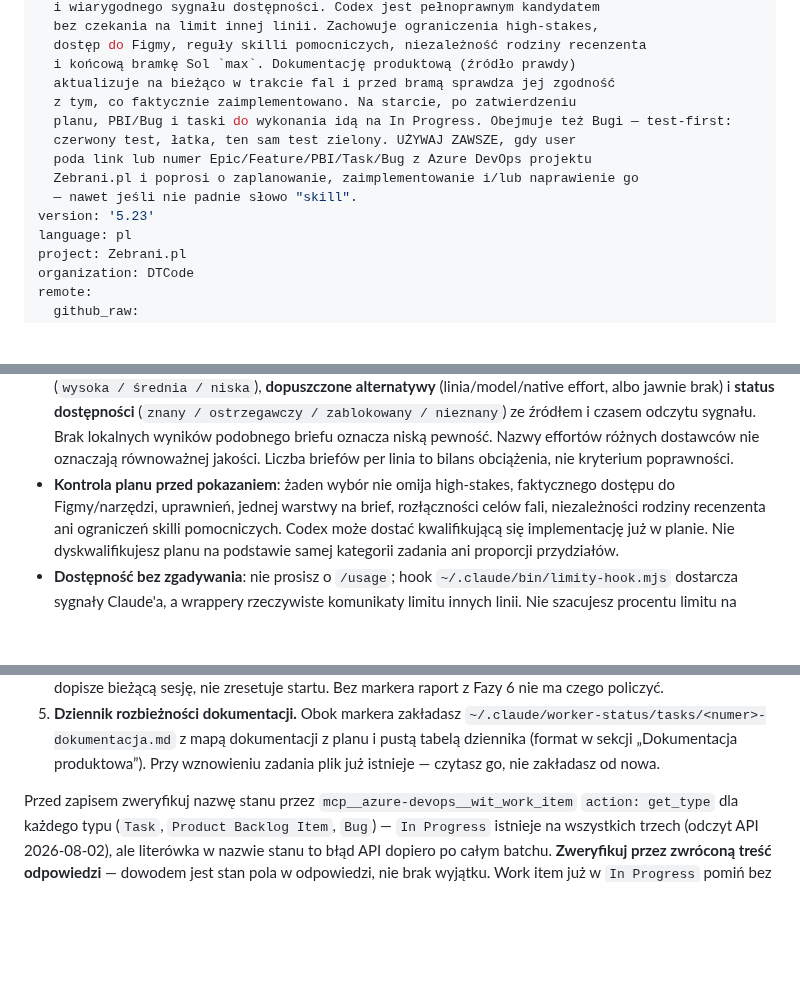
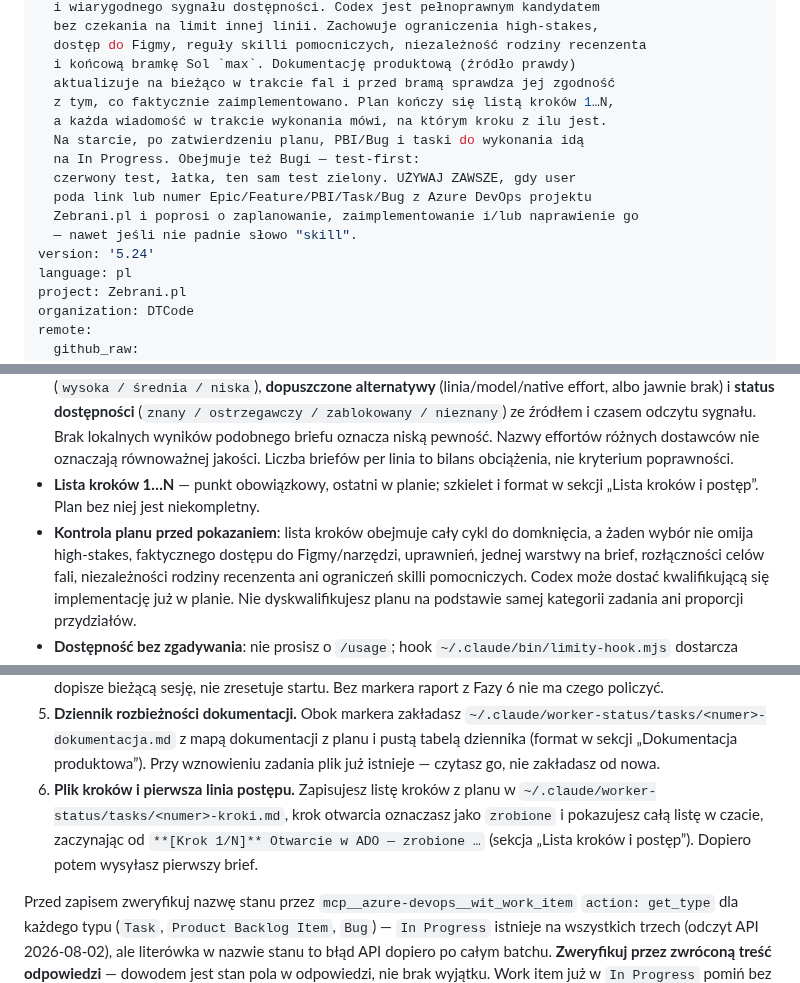
Before and after one commit to DTCodePL/Claude_Skills, a Markdown page: Implement ADO Feature – Zebrani/SKILL.md, 3 parts joined by grey strips. Rendered like a GitHub page; blank space fills up the shorter version.

```diff
--- a/Implement ADO Feature – Zebrani/SKILL.md
+++ b/Implement ADO Feature – Zebrani/SKILL.md
@@ -14,13 +14,15 @@ description: >
   dostęp do Figmy, reguły skilli pomocniczych, niezależność rodziny recenzenta
   i końcową bramkę Sol `max`. Dokumentację produktową (źródło prawdy)
   aktualizuje na bieżąco w trakcie fal i przed bramą sprawdza jej zgodność
-  z tym, co faktycznie zaimplementowano. Na starcie, po zatwierdzeniu
-  planu, PBI/Bug i taski do wykonania idą na In Progress. Obejmuje też Bugi — test-first:
+  z tym, co faktycznie zaimplementowano. Plan kończy się listą kroków 1…N,
+  a każda wiadomość w trakcie wykonania mówi, na którym kroku z ilu jest.
+  Na starcie, po zatwierdzeniu planu, PBI/Bug i taski do wykonania idą
+  na In Progress. Obejmuje też Bugi — test-first:
   czerwony test, łatka, ten sam test zielony. UŻYWAJ ZAWSZE, gdy user
   poda link lub numer Epic/Feature/PBI/Task/Bug z Azure DevOps projektu
   Zebrani.pl i poprosi o zaplanowanie, zaimplementowanie i/lub naprawienie go
   — nawet jeśli nie padnie słowo "skill".
-version: '5.23'
+version: '5.24'
 language: pl
 project: Zebrani.pl
 organization: DTCode
@@ -209,7 +271,10 @@ Zanim zlecisz jakikolwiek kod, wejdź w Plan Mode i ustal:
   odczytu sygnału. Brak lokalnych wyników podobnego briefu oznacza niską
   pewność. Nazwy effortów różnych dostawców nie oznaczają równoważnej jakości.
   Liczba briefów per linia to bilans obciążenia, nie kryterium poprawności.
-- **Kontrola planu przed pokazaniem**: żaden wybór nie omija high-stakes,
+- **Lista kroków 1…N** — punkt obowiązkowy, ostatni w planie; szkielet
+  i format w sekcji „Lista kroków i postęp”. Plan bez niej jest niekompletny.
+- **Kontrola planu przed pokazaniem**: lista kroków obejmuje cały cykl
+  do domknięcia, a żaden wybór nie omija high-stakes,
   faktycznego dostępu do Figmy/narzędzi, uprawnień, jednej warstwy na brief,
   rozłączności celów fali, niezależności rodziny recenzenta ani ograniczeń
   skilli pomocniczych. Codex może dostać kwalifikującą się implementację
@@ -279,6 +344,11 @@ Jeden `mcp__azure-devops__wit_work_item_write` `action: update_batch`:
    dokumentacji z planu i pustą tabelą dziennika (format w sekcji
    „Dokumentacja produktowa”). Przy wznowieniu zadania plik już istnieje —
    czytasz go, nie zakładasz od nowa.
+6. **Plik kroków i pierwsza linia postępu.** Zapisujesz listę kroków z planu
+   w `~/.claude/worker-status/tasks/<numer>-kroki.md`, krok otwarcia
+   oznaczasz jako `zrobione` i pokazujesz całą listę w czacie, zaczynając od
+   `**[Krok 1/N]** Otwarcie w ADO — zrobione …` (sekcja „Lista kroków
+   i postęp”). Dopiero potem wysyłasz pierwszy brief.
 
 Przed zapisem zweryfikuj nazwę stanu przez `mcp__azure-devops__wit_work_item`
 `action: get_type` dla każdego typu (`Task`, `Product Backlog Item`, `Bug`) —
```
Also changed, not shown: other parts of Implement ADO Feature – Zebrani/SKILL.md (+67 -3 lines).
